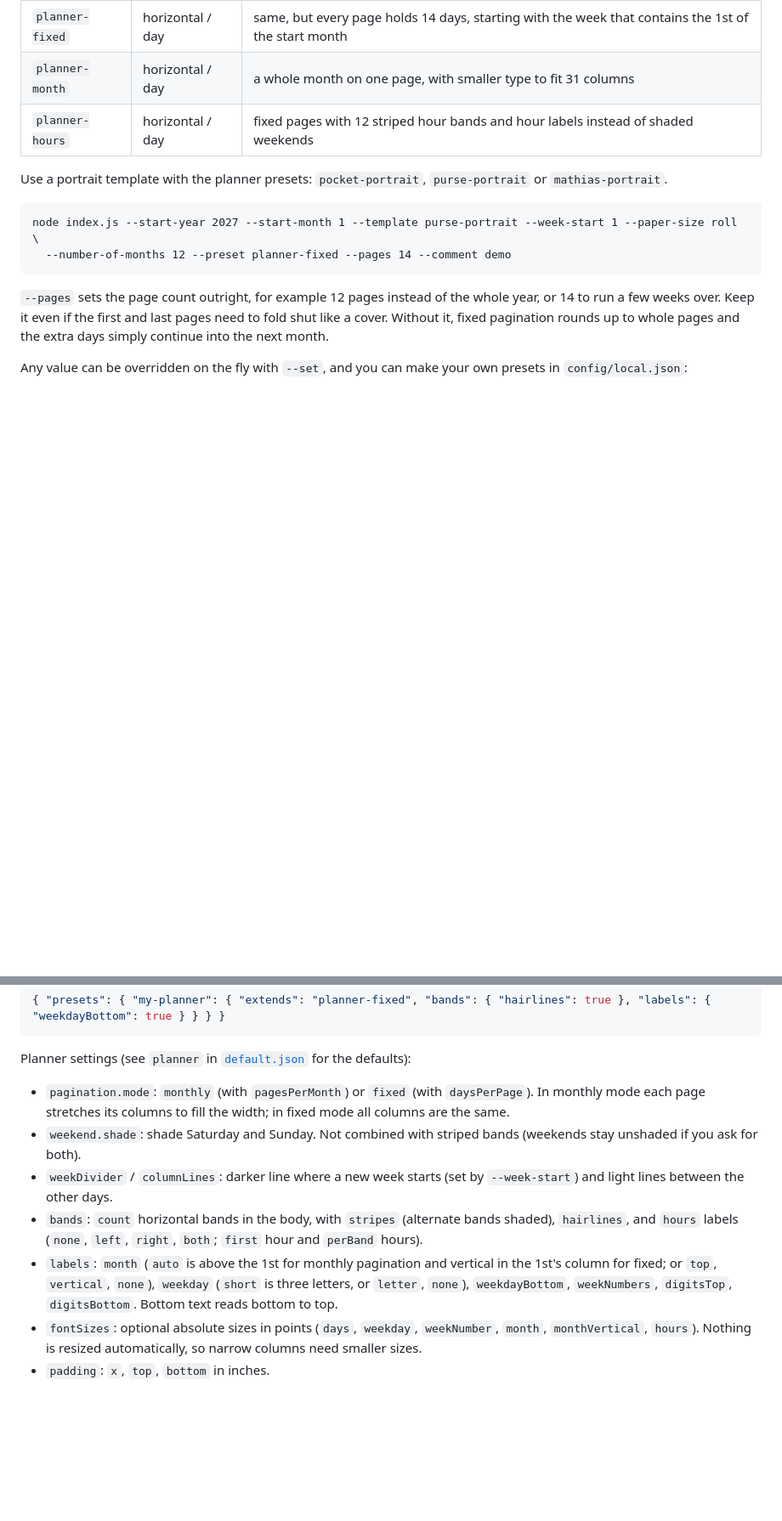
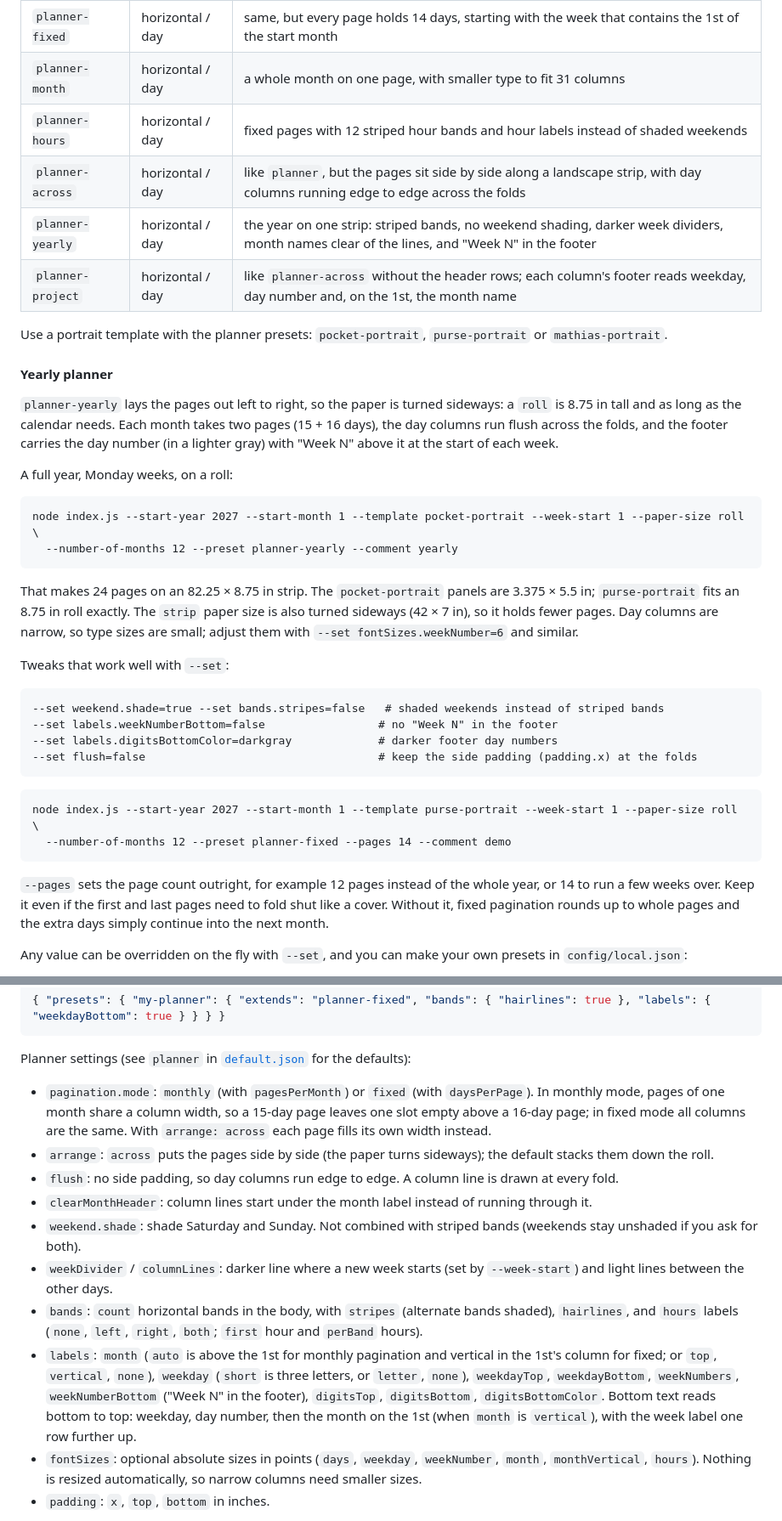
Before and after one commit to brovalex/accordion-calendar-generator, a Markdown page: README.md, 2 parts joined by grey strips. Shown at 85% size. GitHub-like rendering; blank space fills up the shorter version.

Commit message:
README: document the yearly, across and project planner presets
Co-Authored-By: Claude Sonnet 5.5 <noreply@anthropic.com>
Claude-Session: https://claude.ai/code/session_01Lcqavnb7VAPHWRqDBhzaKR

````diff
--- a/README.md
+++ b/README.md
@@ -52,8 +52,33 @@ A layout is a *flow* (which way the pages fill up), a *grain* (the unit along th
 | `planner-fixed` | horizontal / day | same, but every page holds 14 days, starting with the week that contains the 1st of the start month |
 | `planner-month` | horizontal / day | a whole month on one page, with smaller type to fit 31 columns |
 | `planner-hours` | horizontal / day | fixed pages with 12 striped hour bands and hour labels instead of shaded weekends |
+| `planner-across` | horizontal / day | like `planner`, but the pages sit side by side along a landscape strip, with day columns running edge to edge across the folds |
+| `planner-yearly` | horizontal / day | the year on one strip: striped bands, no weekend shading, darker week dividers, month names clear of the lines, and "Week N" in the footer |
+| `planner-project` | horizontal / day | like `planner-across` without the header rows; each column's footer reads weekday, day number and, on the 1st, the month name |
 
 Use a portrait template with the planner presets: `pocket-portrait`, `purse-portrait` or `mathias-portrait`.
+
+#### Yearly planner
+
+`planner-yearly` lays the pages out left to right, so the paper is turned sideways: a `roll` is 8.75 in tall and as long as the calendar needs. Each month takes two pages (15 + 16 days), the day columns run flush across the folds, and the footer carries the day number (in a lighter gray) with "Week N" above it at the start of each week.
+
+A full year, Monday weeks, on a roll:
+
+```
+node index.js --start-year 2027 --start-month 1 --template pocket-portrait --week-start 1 --paper-size roll \
+  --number-of-months 12 --preset planner-yearly --comment yearly
+```
+
+That makes 24 pages on an 82.25 × 8.75 in strip. The `pocket-portrait` panels are 3.375 × 5.5 in; `purse-portrait` fits an 8.75 in roll exactly. The `strip` paper size is also turned sideways (42 × 7 in), so it holds fewer pages. Day columns are narrow, so type sizes are small; adjust them with `--set fontSizes.weekNumber=6` and similar.
+
+Tweaks that work well with `--set`:
+
+```
+--set weekend.shade=true --set bands.stripes=false   # shaded weekends instead of striped bands
+--set labels.weekNumberBottom=false                 # no "Week N" in the footer
+--set labels.digitsBottomColor=darkgray             # darker footer day numbers
+--set flush=false                                   # keep the side padding (padding.x) at the folds
+```
 
 ```
 node index.js --start-year 2027 --start-month 1 --template purse-portrait --week-start 1 --paper-size roll \
@@ -74,11 +99,14 @@ Any value can be overridden on the fly with `--set`, and you can make your own p
 
 Planner settings (see `planner` in [`default.json`](./config/default.json) for the defaults):
 
-- `pagination.mode`: `monthly` (with `pagesPerMonth`) or `fixed` (with `daysPerPage`). In monthly mode each page stretches its columns to fill the width; in fixed mode all columns are the same.
+- `pagination.mode`: `monthly` (with `pagesPerMonth`) or `fixed` (with `daysPerPage`). In monthly mode, pages of one month share a column width, so a 15-day page leaves one slot empty above a 16-day page; in fixed mode all columns are the same. With `arrange: across` each page fills its own width instead.
+- `arrange`: `across` puts the pages side by side (the paper turns sideways); the default stacks them down the roll.
+- `flush`: no side padding, so day columns run edge to edge. A column line is drawn at every fold.
+- `clearMonthHeader`: column lines start under the month label instead of running through it.
 - `weekend.shade`: shade Saturday and Sunday. Not combined with striped bands (weekends stay unshaded if you ask for both).
 - `weekDivider` / `columnLines`: darker line where a new week starts (set by `--week-start`) and light lines between the other days.
 - `bands`: `count` horizontal bands in the body, with `stripes` (alternate bands shaded), `hairlines`, and `hours` labels (`none`, `left`, `right`, `both`; `first` hour and `perBand` hours).
-- `labels`: `month` (`auto` is above the 1st for monthly pagination and vertical in the 1st's column for fixed; or `top`, `vertical`, `none`), `weekday` (`short` is three letters, or `letter`, `none`), `weekdayBottom`, `weekNumbers`, `digitsTop`, `digitsBottom`. Bottom text reads bottom to top.
+- `labels`: `month` (`auto` is above the 1st for monthly pagination and vertical in the 1st's column for fixed; or `top`, `vertical`, `none`), `weekday` (`short` is three letters, or `letter`, `none`), `weekdayTop`, `weekdayBottom`, `weekNumbers`, `weekNumberBottom` ("Week N" in the footer), `digitsTop`, `digitsBottom`, `digitsBottomColor`. Bottom text reads bottom to top: weekday, day number, then the month on the 1st (when `month` is `vertical`), with the week label one row further up.
 - `fontSizes`: optional absolute sizes in points (`days`, `weekday`, `weekNumber`, `month`, `monthVertical`, `hours`). Nothing is resized automatically, so narrow columns need smaller sizes.
 - `padding`: `x`, `top`, `bottom` in inches.
 
````
